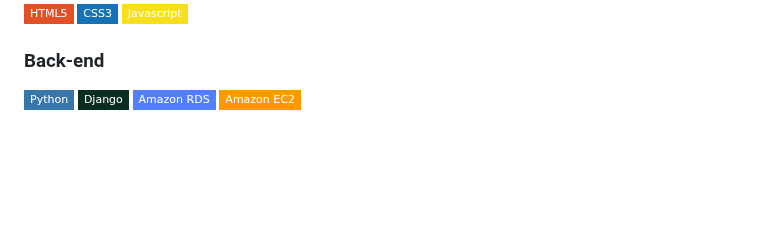
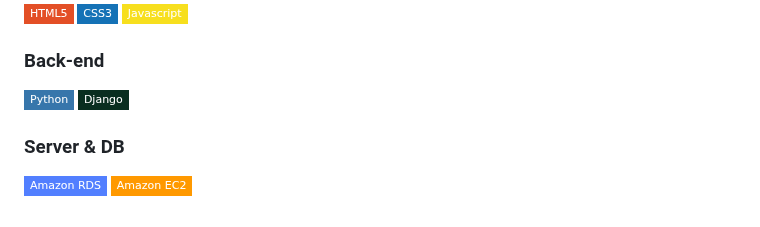
Before and after one commit to LimYeri/HIHU-3.0, a Markdown page: README.md, the part around the change. Rendered like a GitHub page; badges without logos; blank space fills up the shorter version.

```diff
--- a/README.md
+++ b/README.md
@@ -89,4 +89,8 @@
 
 
 ### Back-end
-<img src="https://img.shields.io/badge/Python-3776AB?style=flat-square&logo=Python&logoColor=white"/> <img src="https://img.shields.io/badge/Django-092E20?style=flat-square&logo=django&logoColor=white"/> <img src="https://img.shields.io/badge/Amazon RDS-527FFF?style=flat-square&logo=Amazon RDS&logoColor=white"> <img src="https://img.shields.io/badge/Amazon EC2-FF9900?style=flat-square&logo=Amazon EC2&logoColor=white">
+<img src="https://img.shields.io/badge/Python-3776AB?style=flat-square&logo=Python&logoColor=white"/> <img src="https://img.shields.io/badge/Django-092E20?style=flat-square&logo=django&logoColor=white"/>
+<br>
+
+### Server & DB
+<img src="https://img.shields.io/badge/Amazon RDS-527FFF?style=flat-square&logo=Amazon RDS&logoColor=white"> <img src="https://img.shields.io/badge/Amazon EC2-FF9900?style=flat-square&logo=Amazon EC2&logoColor=white">
```
